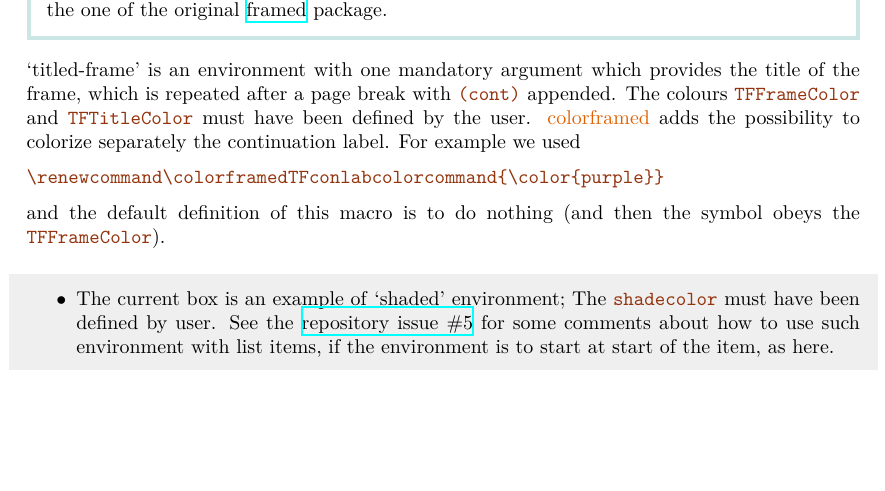
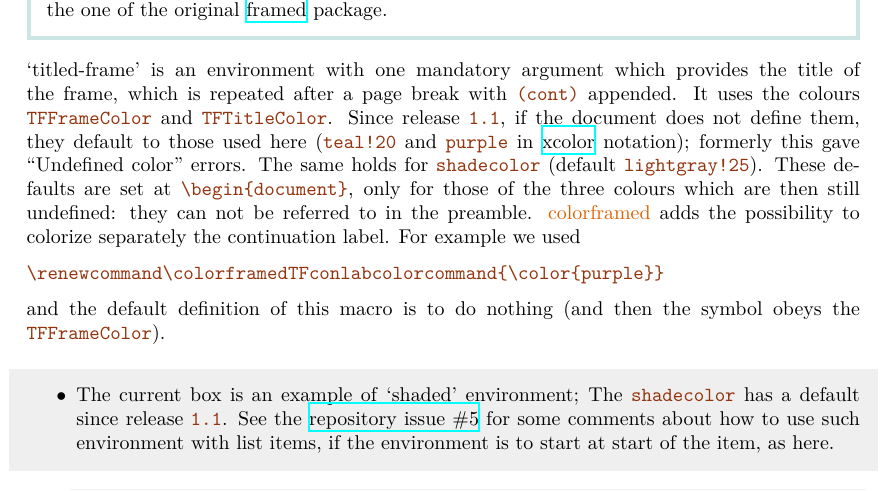
Before and after one commit to jfbu/colorframed, a LaTeX document (colorframed/colorframed-doc.tex): part of page 2 of 6, cut so that both start at the same text, the shorter picture padded with empty space. Compiled offline with XeLaTeX.

Commit message:
Give default definitions to shadecolor, TFFrameColor, TFTitleColor
framed.sty defines none of the colours its environments use, hence
"Undefined color" errors in a document not defining them.  Those of the
three colours which are still undefined at \begin{document} now get a
definition: the colours used in the documentation (lightgray!25,
teal!20, purple in xcolor notation).

This is done at \begin{document} and not when the package is loaded,
because a colour defined by the color package becomes unusable if xcolor
is loaded later on.

Closes #9.

```diff
--- a/colorframed/colorframed-doc.tex
+++ b/colorframed/colorframed-doc.tex
@@ -186,8 +186,13 @@ The previous box gives an example of use of `titled-frame' environment.
   `titled-frame' is an environment with
   one mandatory argument which provides the title of the
   frame, which is repeated after a page break with |(cont)|
-  appended.  The colours |TFFrameColor| and
-  |TFTitleColor| must have been defined by the user.
+  appended.  It uses the colours |TFFrameColor| and |TFTitleColor|.  Since
+  release |1.1|, if the document does not define them, they default to
+  those used here (|teal!20| and |purple| in \ctanpackage{xcolor}
+  notation); formerly this gave ``Undefined color'' errors.  The same holds
+  for |shadecolor| (default |lightgray!25|).  These defaults are set at
+  |\begin{document}|, only for those of the three colours which are then
+  still undefined: they can not be referred to in the preamble.
   \colorframed adds the possibility to colorize separately the continuation
   label.  For example we used
 \begin{verbatim}
@@ -214,7 +219,7 @@ The previous box gives an example of use of `titled-frame' environment.
 \emph{%
     The current box is an example of \emph{`shaded'}
     environment; The
-    |shadecolor| must have been defined by user. See the
+    |shadecolor| has a default since release |1.1|. See the
     \ghissue[repository issue ]{5} for some comments about how to use
     such environment with list items, if the environment is to start
     at start of the item, as here.
```
Also changed, not shown: colorframed/colorframed.sty (+21 -1 lines).
